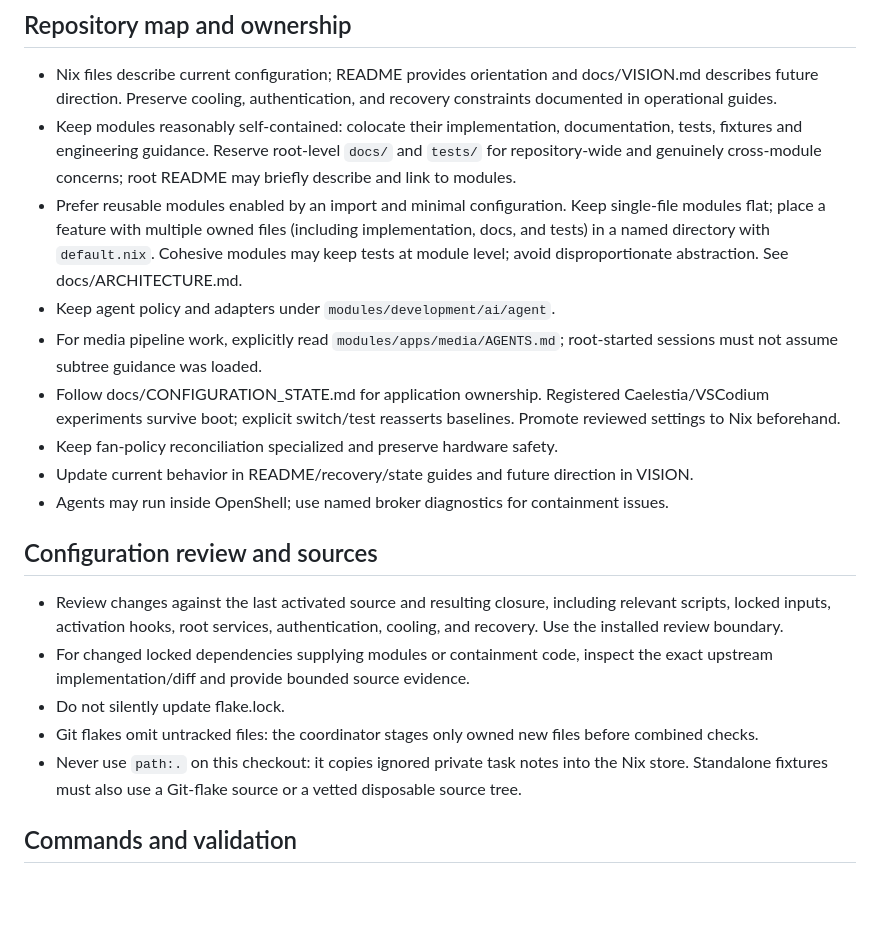
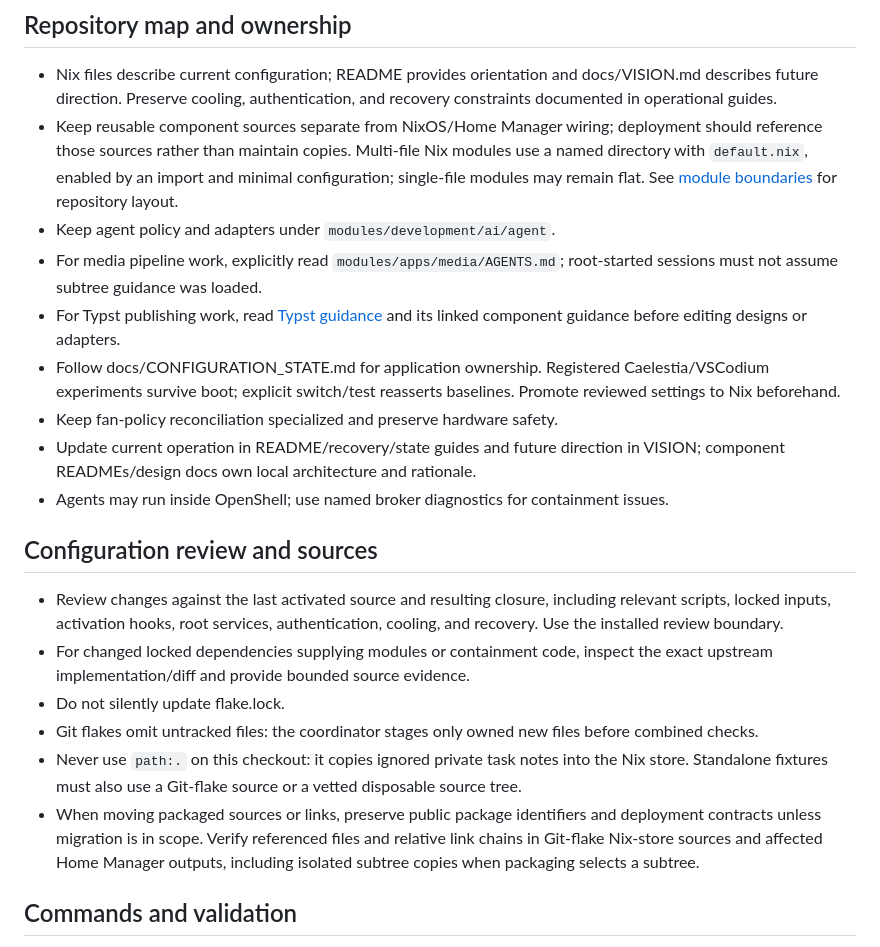
Before and after one commit to v-avuso/phoenix-os-config, a Markdown page: AGENTS.md, the part around the change. Rendered like a GitHub page; blank space fills up the shorter version.

Commit message:
docs(agents): scope publishing guidance to its owners
Problem: Root instructions repeat global colocation advice, while shared Typst
guidance includes Phoenix Letter-specific layout and metadata constraints.

Intent: Keep Phoenix source-packaging constraints discoverable without loading
unrelated component details or duplicating global ownership policy.

Approach: Retain Nix module conventions at root and add source/deployment and
Git-flake/Home Manager path checks. Keep canonical adapter aggregation in Typst;
move Letter rules into one component guide with links to design rationale,
integration decisions and disposable fixtures. Preserve existing safety and pins.

Validation: Inspected all 10 existing AGENTS.md files and refactor 1480915.
All 15 local Markdown links/anchors across the resulting 11 guides resolve;
named source/test paths, three relative links and representative ancestor scopes
pass static checks. Staged diff passes git diff --check. No runtime code changed;
no Nix builds, activation or behavioral agent trials performed. Stash preserved.

```diff
--- a/AGENTS.md
+++ b/AGENTS.md
@@ -5,24 +5,22 @@
 - Nix files describe current configuration; README provides orientation and
   docs/VISION.md describes future direction. Preserve cooling, authentication,
   and recovery constraints documented in operational guides.
-- Keep modules reasonably self-contained: colocate their implementation,
-  documentation, tests, fixtures and engineering guidance. Reserve root-level
-  `docs/` and `tests/` for repository-wide and genuinely cross-module concerns;
-  root README may briefly describe and link to modules.
-- Prefer reusable modules enabled by an import and minimal configuration. Keep
-  single-file modules flat; place a feature with multiple owned files (including
-  implementation, docs, and tests) in a named directory with `default.nix`.
-  Cohesive modules may keep tests at module level; avoid disproportionate
-  abstraction. See docs/ARCHITECTURE.md.
+- Keep reusable component sources separate from NixOS/Home Manager wiring;
+  deployment should reference those sources rather than maintain copies.
+  Multi-file Nix modules use a named directory with `default.nix`, enabled by an
+  import and minimal configuration; single-file modules may remain flat.
+  See [module boundaries](docs/ARCHITECTURE.md) for repository layout.
 - Keep agent policy and adapters under `modules/development/ai/agent`.
 - For media pipeline work, explicitly read `modules/apps/media/AGENTS.md`;
   root-started sessions must not assume subtree guidance was loaded.
+- For Typst publishing work, read [Typst guidance](modules/apps/documents/typst/AGENTS.md)
+  and its linked component guidance before editing designs or adapters.
 - Follow docs/CONFIGURATION_STATE.md for application ownership.
   Registered Caelestia/VSCodium experiments survive boot; explicit switch/test
   reasserts baselines. Promote reviewed settings to Nix beforehand.
 - Keep fan-policy reconciliation specialized and preserve hardware safety.
-- Update current behavior in README/recovery/state guides and future direction
-  in VISION.
+- Update current operation in README/recovery/state guides and future direction
+  in VISION; component READMEs/design docs own local architecture and rationale.
 - Agents may run inside OpenShell; use named broker diagnostics for
   containment issues.
 
@@ -40,6 +38,10 @@
 - Never use `path:.` on this checkout: it copies ignored private task notes
   into the Nix store. Standalone fixtures must also use a Git-flake source
   or a vetted disposable source tree.
+- When moving packaged sources or links, preserve public package identifiers and
+  deployment contracts unless migration is in scope. Verify referenced files and
+  relative link chains in Git-flake Nix-store sources and affected Home Manager
+  outputs, including isolated subtree copies when packaging selects a subtree.
 
 ## Commands and validation
 
```
Also changed, not shown: 2 other files.
